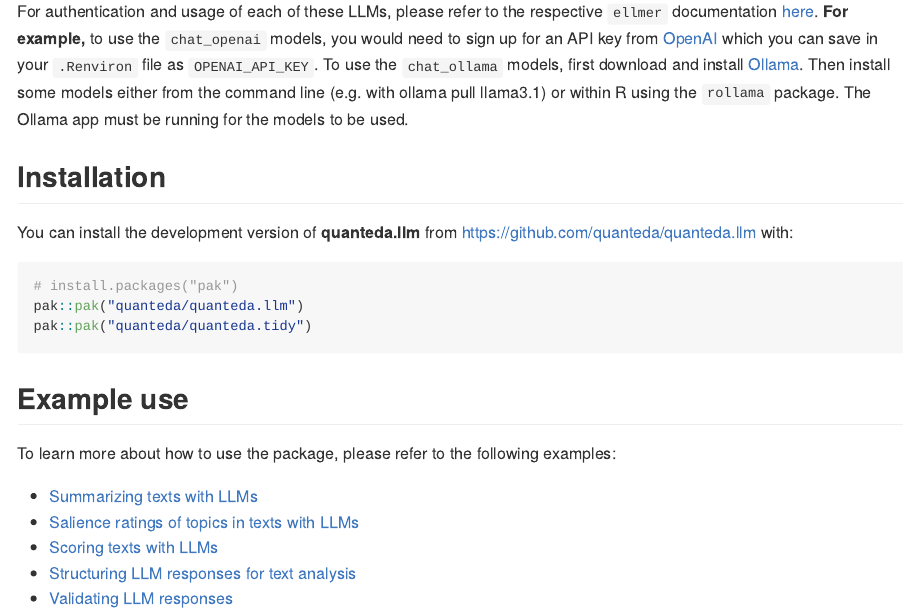
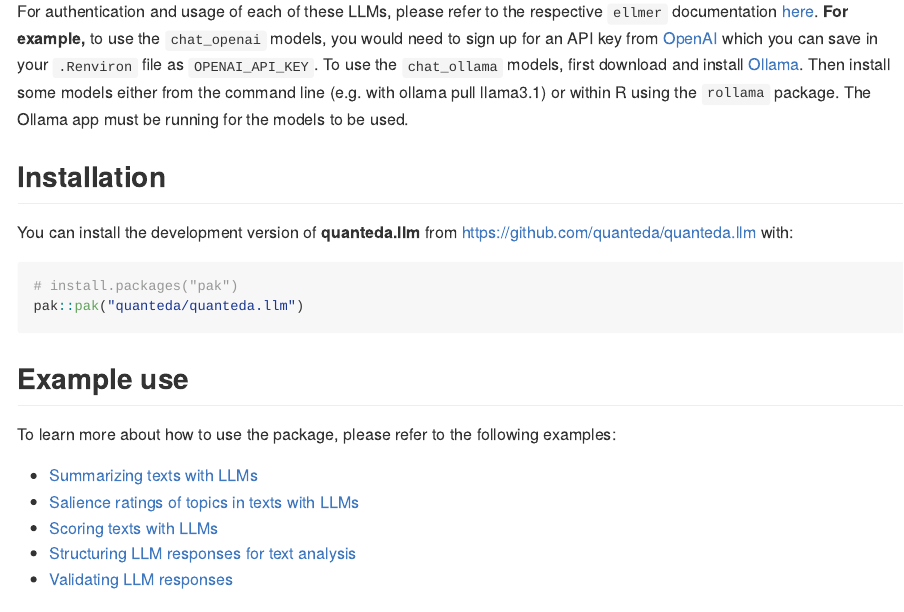
Before and after one commit to quanteda/quanteda.llm, an R Markdown document (README.Rmd): the page in a window 1100 px wide, from 1510 px down. The pictures show the output file README.md that the author committed with the source, drawn offline in the style of GitHub; badge pictures from the web are left out.

Commit message:
Remove references to quanteda.tidy
It should be able to work on its own with `quanteda.tidy::mutate()`, without issues, if we have written it correctly.

````diff
--- a/README.Rmd
+++ b/README.Rmd
@@ -103,7 +103,6 @@ You can install the development version of **quanteda.llm** from
 ```{r, eval = FALSE}
 # install.packages("pak")
 pak::pak("quanteda/quanteda.llm")
-pak::pak("quanteda/quanteda.tidy")
 ```
 
 ## Example use
````
Also changed, not shown: README.md, 1 other file.
